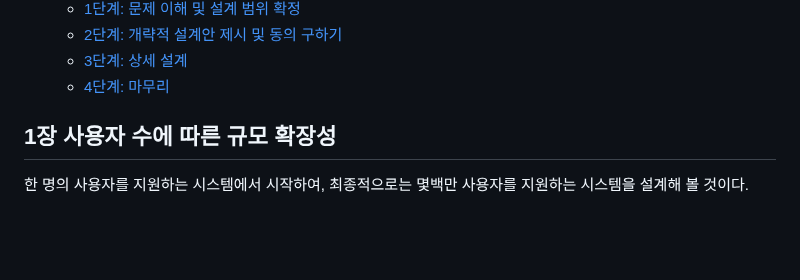
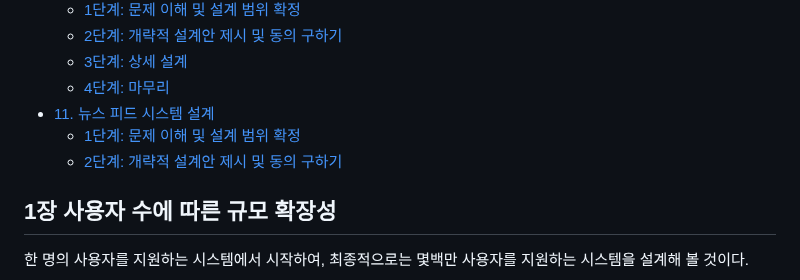
Before and after one commit to sinkyoungdeok/TIL, a Markdown page: til-by-topic/system-design/README.md, the part around one of its changes. GitHub-like rendering; blank space fills up the shorter version.

Commit message:
[ADD] (system design) 11장 일부

```diff
--- a/til-by-topic/system-design/README.md
+++ b/til-by-topic/system-design/README.md
@@ -48,6 +48,9 @@
   - [2단계: 개략적 설계안 제시 및 동의 구하기](#2단계-개략적-설계안-제시-및-동의-구하기-3)
   - [3단계: 상세 설계](#3단계-상세-설계-3)
   - [4단계: 마무리](#4단계-마무리-3)
+- [11. 뉴스 피드 시스템 설계](#11-뉴스-피드-시스템-설계)
+  - [1단계: 문제 이해 및 설계 범위 확정](#1단계-문제-이해-및-설계-범위-확정-4)
+  - [2단계: 개략적 설계안 제시 및 동의 구하기](#2단계-개략적-설계안-제시-및-동의-구하기-4)
 
 ## 1장 사용자 수에 따른 규모 확장성
 한 명의 사용자를 지원하는 시스템에서 시작하여, 최종적으로는 몇백만 사용자를 지원하는 시스템을 설계해 볼 것이다.
```
Also changed, not shown: other parts of til-by-topic/system-design/README.md (+65 -0 lines).
